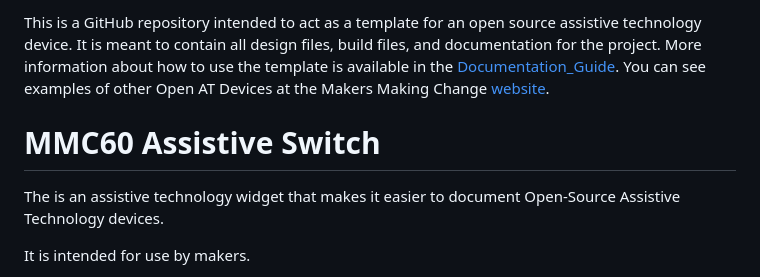
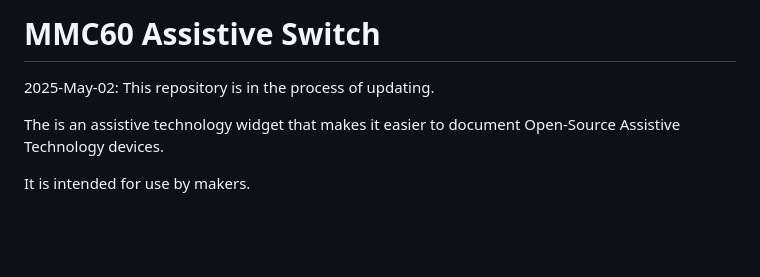
Before and after one commit to makersmakingchange/MMC60_Assistive_Switch, a Markdown page: README.md, the part around the change. Drawn GitHub-style; blank space fills up the shorter version.

```diff
--- a/README.md
+++ b/README.md
@@ -1,10 +1,4 @@
 <!-- Open Source Assistive Technology: GitHub Readme Template Version 1.1 (2024-Mar-15) -->
-<!-- Template files available at https://github.com/makersmakingchange/OpenAT-Template -->
-
-<!---
-Introductory text. This section and the following text should be removed.
- --->
-This is a GitHub repository intended to act as a template for an open source assistive technology device. It is meant to contain all design files, build files, and documentation for the project. More information about how to use the template is available in the [Documentation_Guide](/Documentation_Guide.docx). You can see examples of other Open AT Devices at the Makers Making Change [website](https://www.makersmakingchange.com/s/category/assistive-devices).
 
 <!---
 INSTRUCTIONS
@@ -25,6 +19,8 @@ TITLE
 Should match the name of the GitHub repository. Choose something descriptive rather than whimsical.
  --->
 # MMC60 Assistive Switch
+
+2025-May-02: This repository is in the process of updating.
 
 <!--- SUMMARY A brief summary of the project. What it does, who it is for, how much it costs.  --->
 The <DeviceName> is an assistive technology widget that makes it easier to document Open-Source Assistive Technology devices.
```
